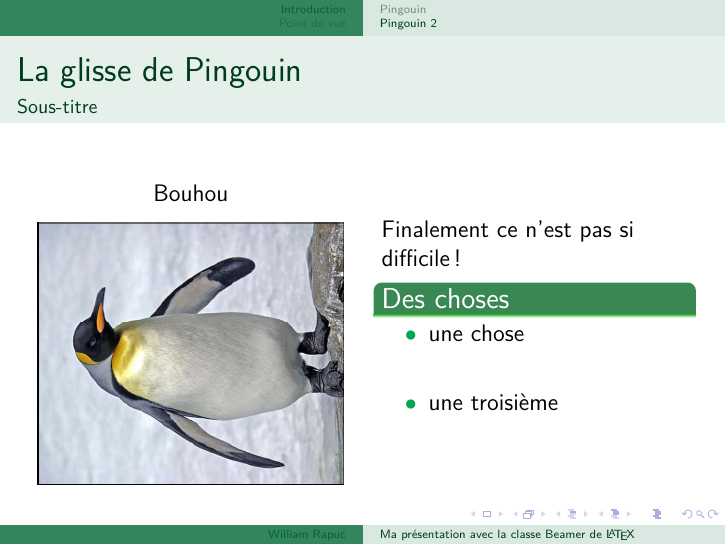
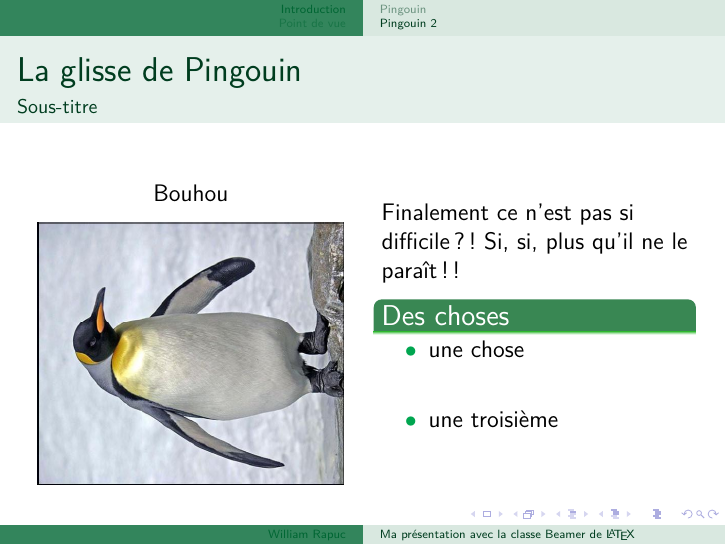
Before and after one commit to EdytemPower/Recommencons, LaTeX slides (demo_slides.tex): page 5 of 6. Compiled offline with pdfLaTeX.

Commit message:
Update demo_slides.tex

```diff
--- a/demo_slides.tex
+++ b/demo_slides.tex
@@ -42,7 +42,7 @@
 	\includegraphics[angle = 90, width = 1.\textwidth]{Pingouin}
 
 	\column{.5\textwidth}
-  Finalement ce n'est pas si difficile !
+  Finalement ce n'est pas si difficile ?! Si, si, plus qu'il ne le paraît!!
   		\begin{block}{Des choses}
   			\begin{itemize}
   			\item<1-3>	une chose
```
